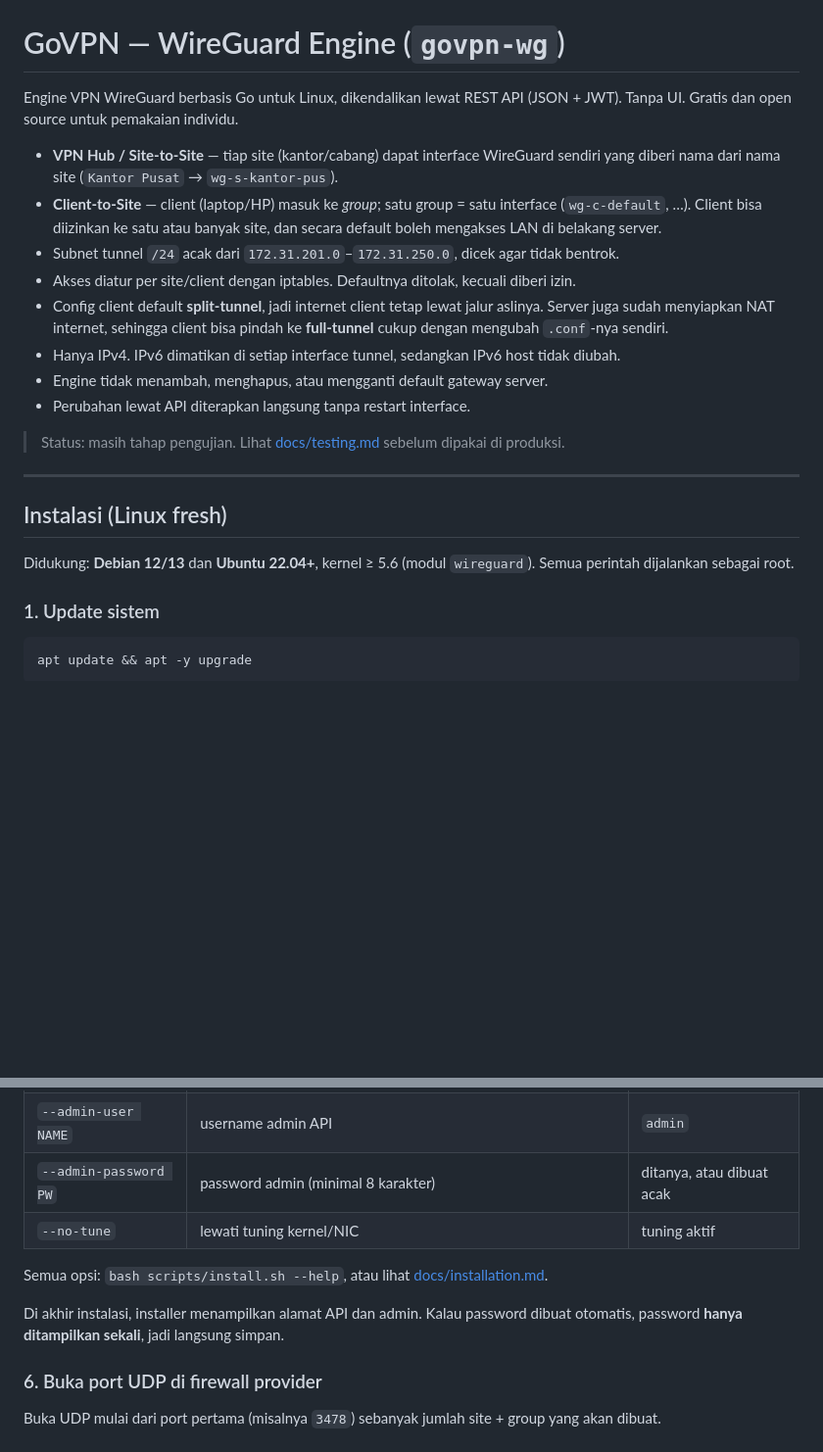
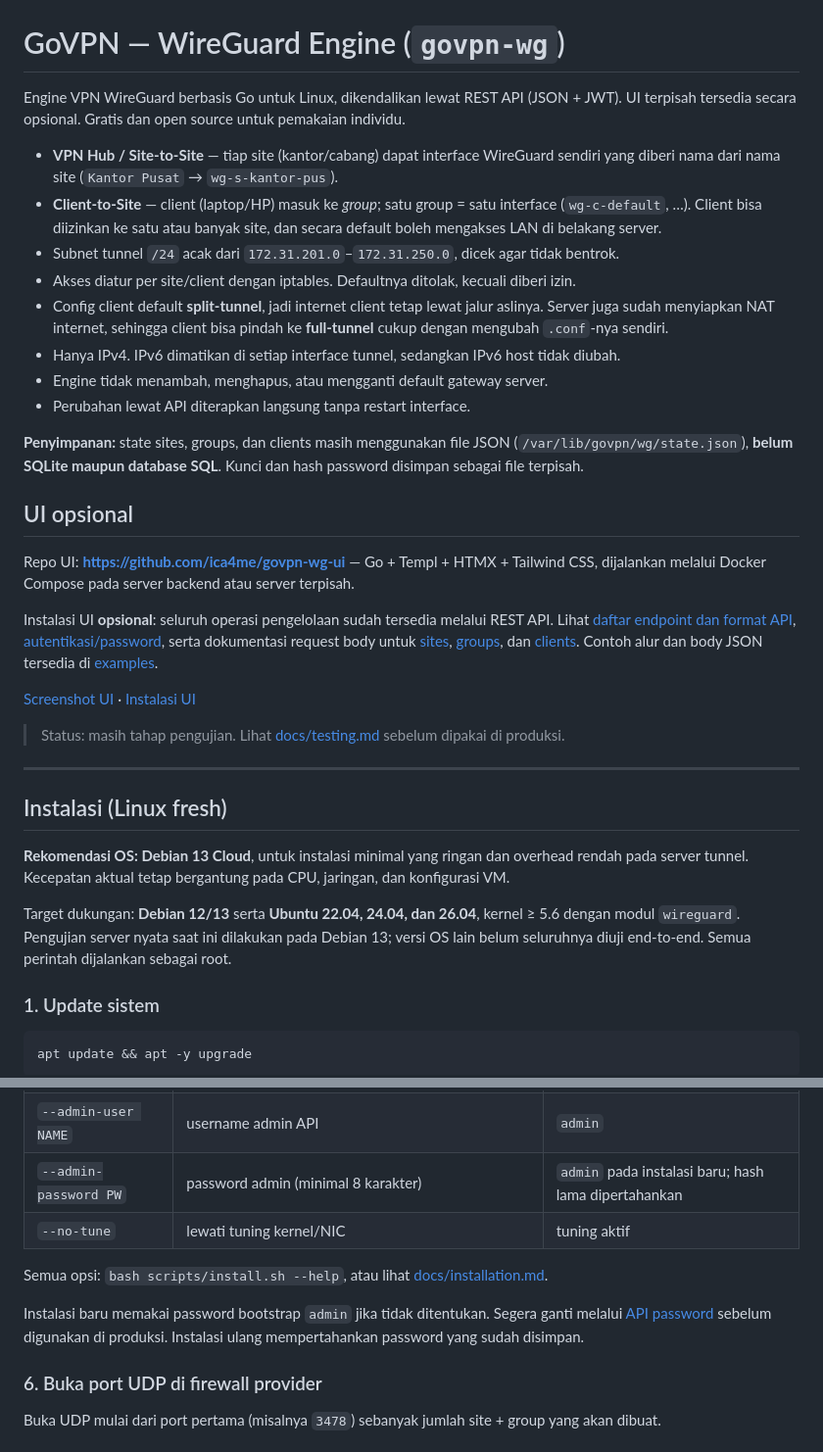
Before and after one commit to ica4me/govpn-wg, a Markdown page: README.md, 2 parts joined by grey strips. Shown at 98% size. Rendered like a GitHub page; blank space fills up the shorter version.

Commit message:
Document optional UI, screenshots, OS support and API-based uptime

```diff
--- a/README.md
+++ b/README.md
@@ -1,6 +1,6 @@
 # GoVPN — WireGuard Engine (`govpn-wg`)
 
-Engine VPN WireGuard berbasis Go untuk Linux, dikendalikan lewat REST API (JSON + JWT). Tanpa UI. Gratis dan open source untuk pemakaian individu.
+Engine VPN WireGuard berbasis Go untuk Linux, dikendalikan lewat REST API (JSON + JWT). UI terpisah tersedia secara opsional. Gratis dan open source untuk pemakaian individu.
 
 - **VPN Hub / Site-to-Site** — tiap site (kantor/cabang) dapat interface WireGuard sendiri yang diberi nama dari nama site (`Kantor Pusat` → `wg-s-kantor-pus`).
 - **Client-to-Site** — client (laptop/HP) masuk ke *group*; satu group = satu interface (`wg-c-default`, …). Client bisa diizinkan ke satu atau banyak site, dan secara default boleh mengakses LAN di belakang server.
@@ -11,13 +11,25 @@ Engine VPN WireGuard berbasis Go untuk Linux, dikendalikan lewat REST API (JSON
 - Engine tidak menambah, menghapus, atau mengganti default gateway server.
 - Perubahan lewat API diterapkan langsung tanpa restart interface.
 
+**Penyimpanan:** state sites, groups, dan clients masih menggunakan file JSON (`/var/lib/govpn/wg/state.json`), **belum SQLite maupun database SQL**. Kunci dan hash password disimpan sebagai file terpisah.
+
+## UI opsional
+
+Repo UI: **https://github.com/ica4me/govpn-wg-ui** — Go + Templ + HTMX + Tailwind CSS, dijalankan melalui Docker Compose pada server backend atau server terpisah.
+
+Instalasi UI **opsional**: seluruh operasi pengelolaan sudah tersedia melalui REST API. Lihat [daftar endpoint dan format API](docs/api/README.md), [autentikasi/password](docs/api/auth.md), serta dokumentasi request body untuk [sites](docs/api/sites.md), [groups](docs/api/groups.md), dan [clients](docs/api/clients.md). Contoh alur dan body JSON tersedia di [examples](docs/api/examples.md).
+
+[Screenshot UI](docs/ui.md) · [Instalasi UI](https://github.com/ica4me/govpn-wg-ui#readme)
+
 > Status: masih tahap pengujian. Lihat [docs/testing.md](docs/testing.md) sebelum dipakai di produksi.
 
 ---
 
 ## Instalasi (Linux fresh)
 
-Didukung: **Debian 12/13** dan **Ubuntu 22.04+**, kernel ≥ 5.6 (modul `wireguard`). Semua perintah dijalankan sebagai root.
+**Rekomendasi OS: Debian 13 Cloud**, untuk instalasi minimal yang ringan dan overhead rendah pada server tunnel. Kecepatan aktual tetap bergantung pada CPU, jaringan, dan konfigurasi VM.
+
+Target dukungan: **Debian 12/13** serta **Ubuntu 22.04, 24.04, dan 26.04**, kernel ≥ 5.6 dengan modul `wireguard`. Pengujian server nyata saat ini dilakukan pada Debian 13; versi OS lain belum seluruhnya diuji end-to-end. Semua perintah dijalankan sebagai root.
 
 ### 1. Update sistem
 
@@ -79,12 +91,12 @@ Opsi yang sering dipakai:
 | `--api ADDR:PORT` | alamat REST API | `127.0.0.1:8080` |
 | `--endpoint HOST` | IP/hostname publik yang ditulis ke config peer | otomatis |
 | `--admin-user NAME` | username admin API | `admin` |
-| `--admin-password PW` | password admin (minimal 8 karakter) | ditanya, atau dibuat acak |
+| `--admin-password PW` | password admin (minimal 8 karakter) | `admin` pada instalasi baru; hash lama dipertahankan |
 | `--no-tune` | lewati tuning kernel/NIC | tuning aktif |
 
 Semua opsi: `bash scripts/install.sh --help`, atau lihat [docs/installation.md](docs/installation.md).
 
-Di akhir instalasi, installer menampilkan alamat API dan admin. Kalau password dibuat otomatis, password **hanya ditampilkan sekali**, jadi langsung simpan.
+Instalasi baru memakai password bootstrap `admin` jika tidak ditentukan. Segera ganti melalui [API password](docs/api/auth.md) sebelum digunakan di produksi. Instalasi ulang mempertahankan password yang sudah disimpan.
 
 ### 6. Buka port UDP di firewall provider
 
```
Also changed, not shown: docs/ui.md (added, +29 -0 lines), docs/images/ui/clients.png (added), docs/images/ui/dashboard.png (added), docs/images/ui/groups.png (added), docs/images/ui/login.png (added), docs/images/ui/sites.png (added), docs/images/ui/system.png (added).
